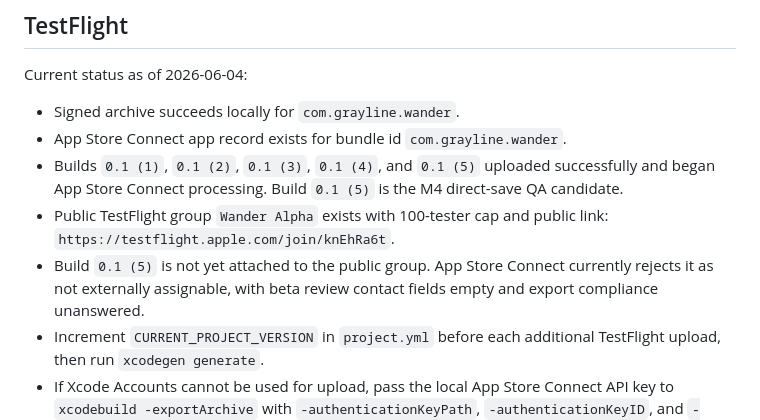
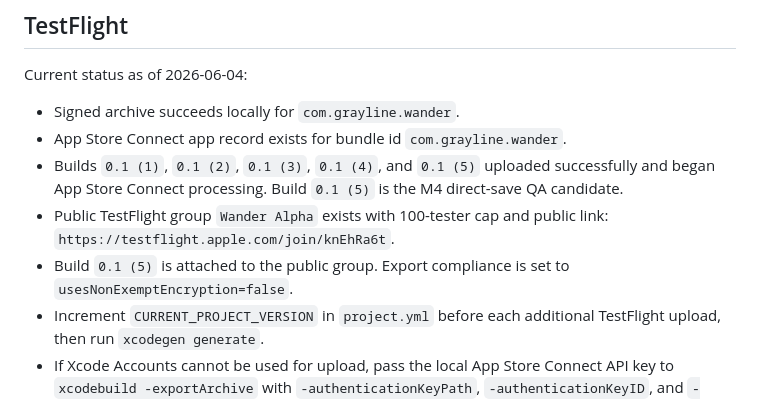
Before and after one commit to joelipshutz/wander-product-planning, a Markdown page: docs/setup.md, the part around the change. Drawn GitHub-style.

```diff
--- a/docs/setup.md
+++ b/docs/setup.md
@@ -199,7 +199,7 @@ Current status as of 2026-06-04:
 - App Store Connect app record exists for bundle id `com.grayline.wander`.
 - Builds `0.1 (1)`, `0.1 (2)`, `0.1 (3)`, `0.1 (4)`, and `0.1 (5)` uploaded successfully and began App Store Connect processing. Build `0.1 (5)` is the M4 direct-save QA candidate.
 - Public TestFlight group `Wander Alpha` exists with 100-tester cap and public link: `https://testflight.apple.com/join/knEhRa6t`.
-- Build `0.1 (5)` is not yet attached to the public group. App Store Connect currently rejects it as not externally assignable, with beta review contact fields empty and export compliance unanswered.
+- Build `0.1 (5)` is attached to the public group. Export compliance is set to `usesNonExemptEncryption=false`.
 - Increment `CURRENT_PROJECT_VERSION` in `project.yml` before each additional TestFlight upload, then run `xcodegen generate`.
 - If Xcode Accounts cannot be used for upload, pass the local App Store Connect API key to `xcodebuild -exportArchive` with `-authenticationKeyPath`, `-authenticationKeyID`, and `-authenticationKeyIssuerID`.
 
```
Also changed, not shown: docs/agent-log.md (+24 -0 lines).
